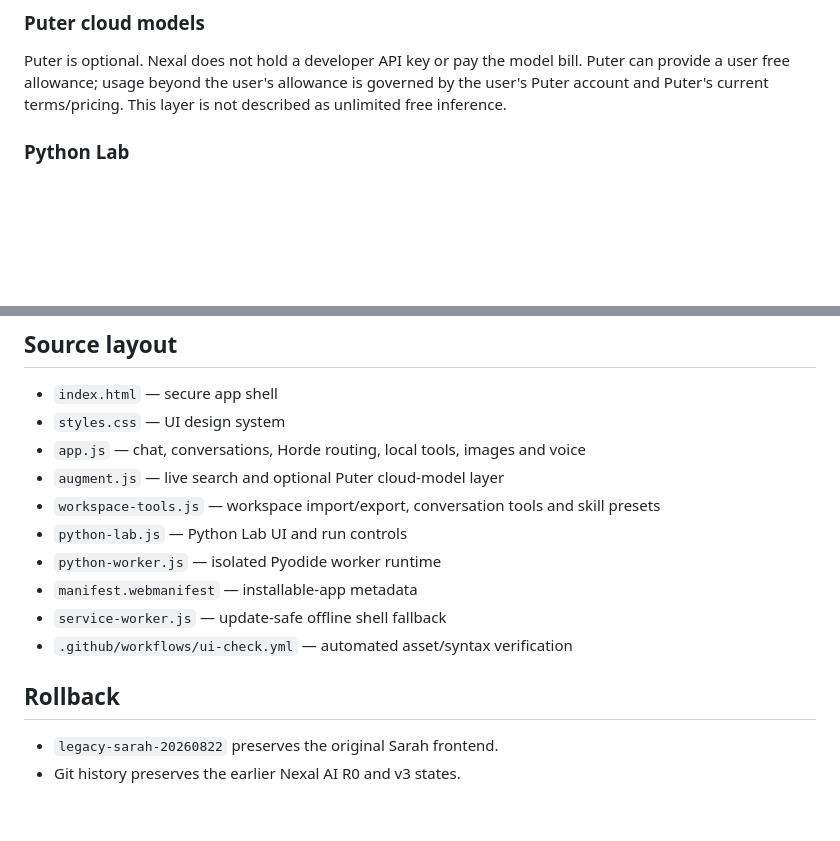
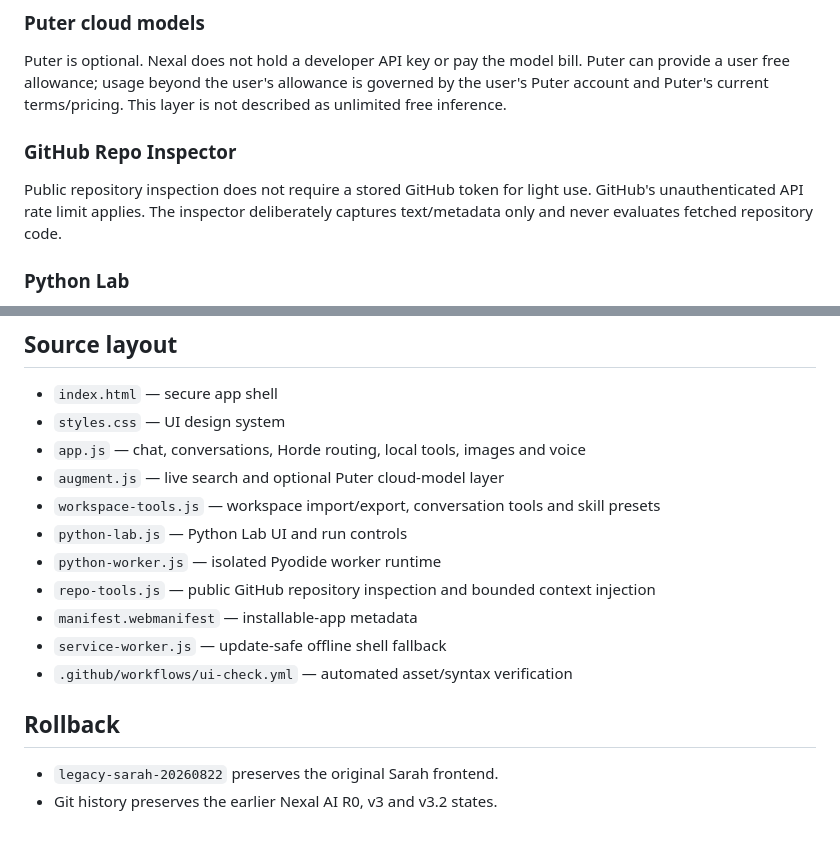
Before and after one commit to mbusoP01/sarah-chat, a Markdown page: README.md, 2 parts joined by grey strips. GitHub-like rendering; blank space fills up the shorter version.

```diff
--- a/README.md
+++ b/README.md
@@ -56,6 +57,10 @@ URL reading can work without a key at lower limits. Live Search may require a fr
 ### Puter cloud models
 
 Puter is optional. Nexal does not hold a developer API key or pay the model bill. Puter can provide a user free allowance; usage beyond the user's allowance is governed by the user's Puter account and Puter's current terms/pricing. This layer is not described as unlimited free inference.
+
+### GitHub Repo Inspector
+
+Public repository inspection does not require a stored GitHub token for light use. GitHub's unauthenticated API rate limit applies. The inspector deliberately captures text/metadata only and never evaluates fetched repository code.
 
 ### Python Lab
 
@@ -105,6 +114,7 @@ The ability system borrows useful ideas from Open WebUI-style tools/actions with
 - `workspace-tools.js` — workspace import/export, conversation tools and skill presets
 - `python-lab.js` — Python Lab UI and run controls
 - `python-worker.js` — isolated Pyodide worker runtime
+- `repo-tools.js` — public GitHub repository inspection and bounded context injection
 - `manifest.webmanifest` — installable-app metadata
 - `service-worker.js` — update-safe offline shell fallback
 - `.github/workflows/ui-check.yml` — automated asset/syntax verification
@@ -112,4 +122,4 @@ The ability system borrows useful ideas from Open WebUI-style tools/actions with
 ## Rollback
 
 - `legacy-sarah-20260822` preserves the original Sarah frontend.
-- Git history preserves the earlier Nexal AI R0 and v3 states.
+- Git history preserves the earlier Nexal AI R0, v3 and v3.2 states.
```
Also changed, not shown: other parts of README.md (+12 -7 lines).
